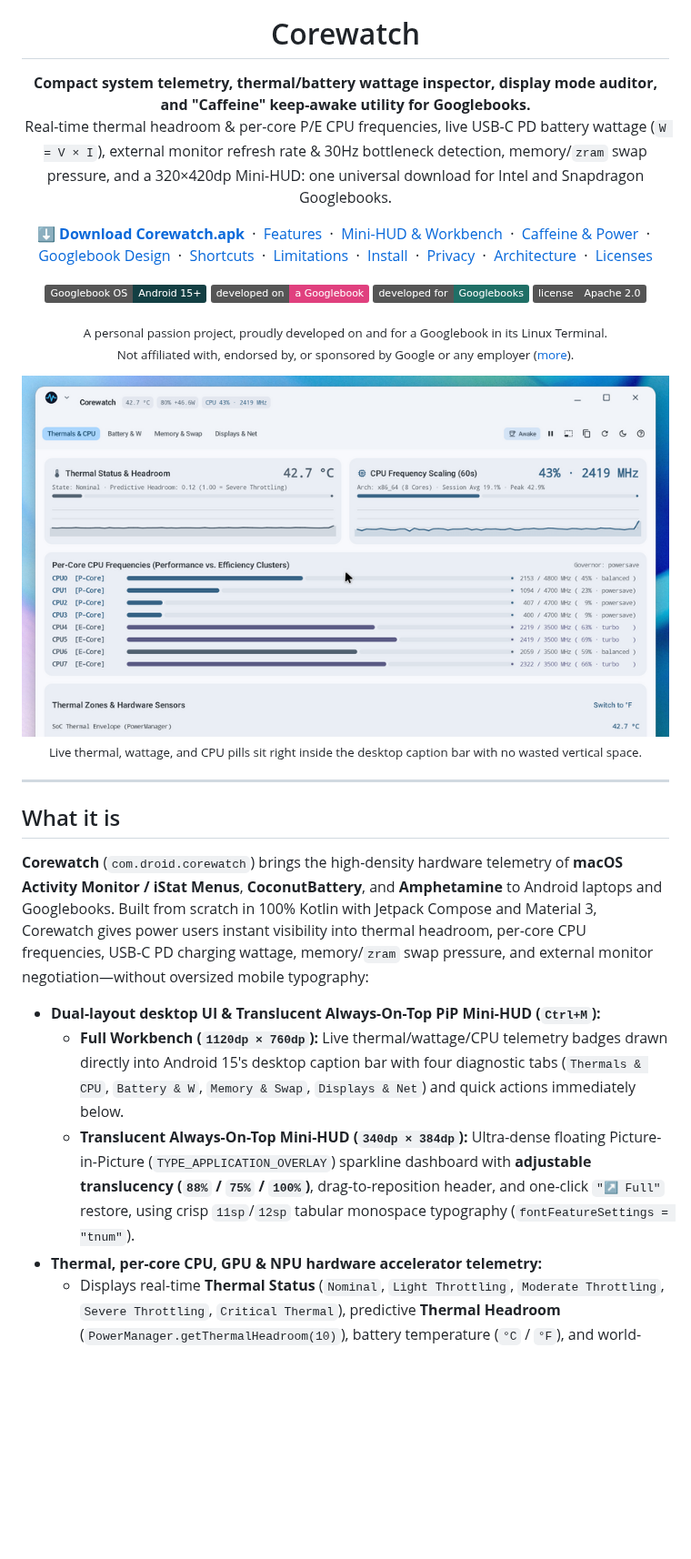
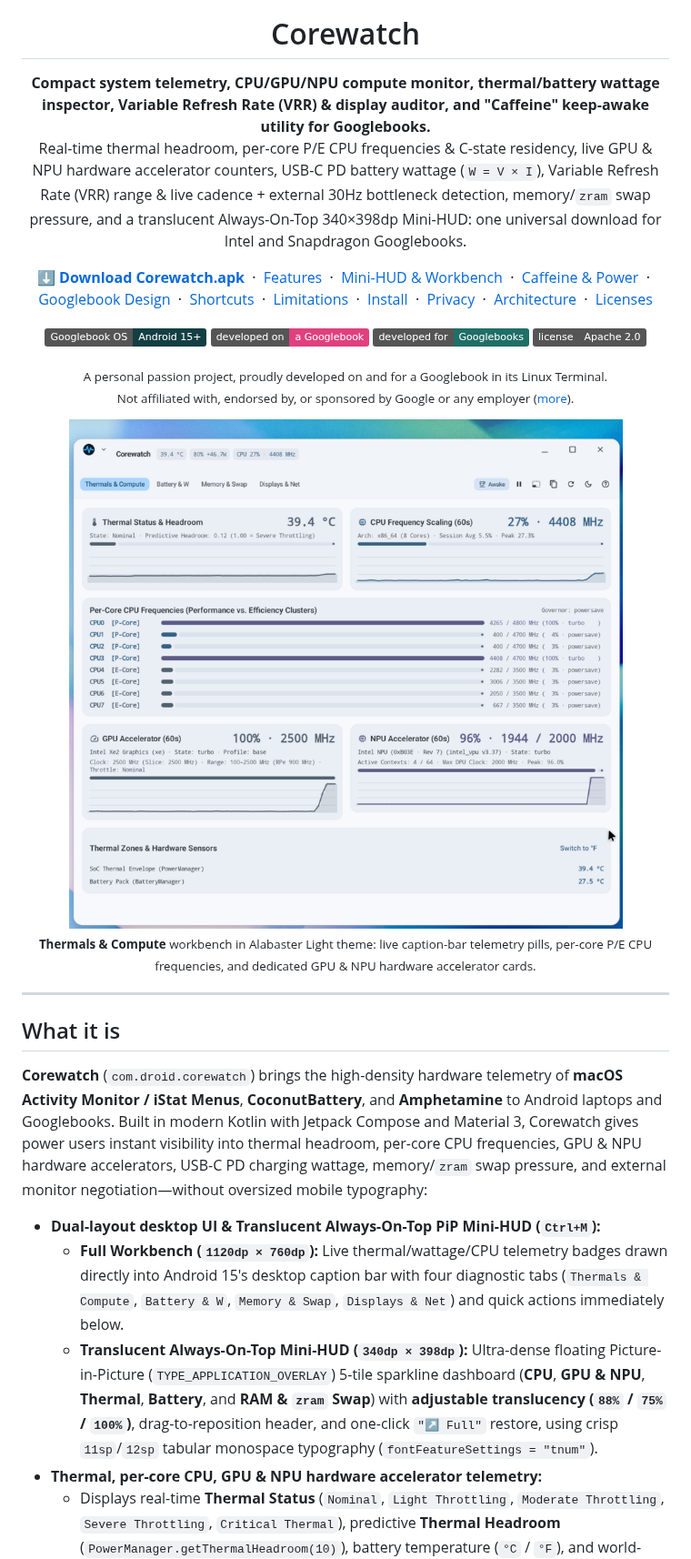
Before and after one commit to alainmic/corewatch, a Markdown page: README.md, the part around one of its changes. Shown at 91% size. Drawn GitHub-style; pictures changed too: docs/images/workbench_light.png; badges without logos; blank space fills up the shorter version.

```diff
--- a/README.md
+++ b/README.md
@@ -5,8 +5,8 @@
 <h1 align="center">Corewatch</h1>
 
 <p align="center">
-  <b>Compact system telemetry, thermal/battery wattage inspector, display mode auditor, and "Caffeine" keep-awake utility for Googlebooks.</b><br>
-  Real-time thermal headroom &amp; per-core P/E CPU frequencies, live USB-C PD battery wattage (<code>W = V × I</code>), external monitor refresh rate &amp; 30Hz bottleneck detection, memory/<code>zram</code> swap pressure, and a 320×420dp Mini-HUD: one universal download for Intel and Snapdragon Googlebooks.
+  <b>Compact system telemetry, CPU/GPU/NPU compute monitor, thermal/battery wattage inspector, Variable Refresh Rate (VRR) &amp; display auditor, and "Caffeine" keep-awake utility for Googlebooks.</b><br>
+  Real-time thermal headroom, per-core P/E CPU frequencies &amp; C-state residency, live GPU &amp; NPU hardware accelerator counters, USB-C PD battery wattage (<code>W = V × I</code>), Variable Refresh Rate (VRR) range &amp; live cadence + external 30Hz bottleneck detection, memory/<code>zram</code> swap pressure, and a translucent Always-On-Top 340×398dp Mini-HUD: one universal download for Intel and Snapdragon Googlebooks.
 </p>
 
 <p align="center">
@@ -40,16 +40,16 @@
   <br>
-  <sub>Live thermal, wattage, and CPU pills sit right inside the desktop caption bar with no wasted vertical space.</sub>
+  <sub><b>Thermals &amp; Compute</b> workbench in Alabaster Light theme: live caption-bar telemetry pills, per-core P/E CPU frequencies, and dedicated GPU &amp; NPU hardware accelerator cards.</sub>
 </p>
 
 ---
 
 ## What it is
 
-**Corewatch** (`com.droid.corewatch`) brings the high-density hardware telemetry of **macOS Activity Monitor / iStat Menus**, **CoconutBattery**, and **Amphetamine** to Android laptops and Googlebooks. Built from scratch in 100% Kotlin with Jetpack Compose and Material 3, Corewatch gives power users instant visibility into thermal headroom, per-core CPU frequencies, USB-C PD charging wattage, memory/`zram` swap pressure, and external monitor negotiation—without oversized mobile typography:
+**Corewatch** (`com.droid.corewatch`) brings the high-density hardware telemetry of **macOS Activity Monitor / iStat Menus**, **CoconutBattery**, and **Amphetamine** to Android laptops and Googlebooks. Built in modern Kotlin with Jetpack Compose and Material 3, Corewatch gives power users instant visibility into thermal headroom, per-core CPU frequencies, GPU & NPU hardware accelerators, USB-C PD charging wattage, memory/`zram` swap pressure, and external monitor negotiation—without oversized mobile typography:
 
 * **Dual-layout desktop UI & Translucent Always-On-Top PiP Mini-HUD (`Ctrl+M`):**
-  * **Full Workbench (`1120dp × 760dp`):** Live thermal/wattage/CPU telemetry badges drawn directly into Android 15's desktop caption bar with four diagnostic tabs (`Thermals & CPU`, `Battery & W`, `Memory & Swap`, `Displays & Net`) and quick actions immediately below.
-  * **Translucent Always-On-Top Mini-HUD (`340dp × 384dp`):** Ultra-dense floating Picture-in-Picture (`TYPE_APPLICATION_OVERLAY`) sparkline dashboard with **adjustable translucency (`88%` / `75%` / `100%`)**, drag-to-reposition header, and one-click `"↗ Full"` restore, using crisp `11sp`/`12sp` tabular monospace typography (`fontFeatureSettings = "tnum"`).
+  * **Full Workbench (`1120dp × 760dp`):** Live thermal/wattage/CPU telemetry badges drawn directly into Android 15's desktop caption bar with four diagnostic tabs (`Thermals & Compute`, `Battery & W`, `Memory & Swap`, `Displays & Net`) and quick actions immediately below.
+  * **Translucent Always-On-Top Mini-HUD (`340dp × 398dp`):** Ultra-dense floating Picture-in-Picture (`TYPE_APPLICATION_OVERLAY`) 5-tile sparkline dashboard (**CPU**, **GPU & NPU**, **Thermal**, **Battery**, and **RAM & `zram` Swap**) with **adjustable translucency (`88%` / `75%` / `100%`)**, drag-to-reposition header, and one-click `"↗ Full"` restore, using crisp `11sp`/`12sp` tabular monospace typography (`fontFeatureSettings = "tnum"`).
 * **Thermal, per-core CPU, GPU & NPU hardware accelerator telemetry:**
   * Displays real-time **Thermal Status** (`Nominal`, `Light Throttling`, `Moderate Throttling`, `Severe Throttling`, `Critical Thermal`), predictive **Thermal Headroom** (`PowerManager.getThermalHeadroom(10)`), battery temperature (`°C` / `°F`), and world-readable `/sys/class/thermal/` and `/sys/class/hwmon/` sensors.
   * Live per-core CPU frequency bars and 60-second sparklines reading `/sys/devices/system/cpu/cpu*/cpufreq/scaling_cur_freq` and hardware C-state idle residency (`/sys/devices/system/cpu/cpu*/cpuidle/state*/time`), automatically classifying **Performance (`P-Core`)** and **Efficiency (`E-Core`)** clusters on hybrid Intel Core Ultra and Qualcomm Snapdragon processors.
```
Also changed, not shown: other parts of README.md (+28 -18 lines), docs/images/workbench_displays.png (added), docs/images/workbench_memory.png, docs/images/workbench_overview.png, 10 other files.
